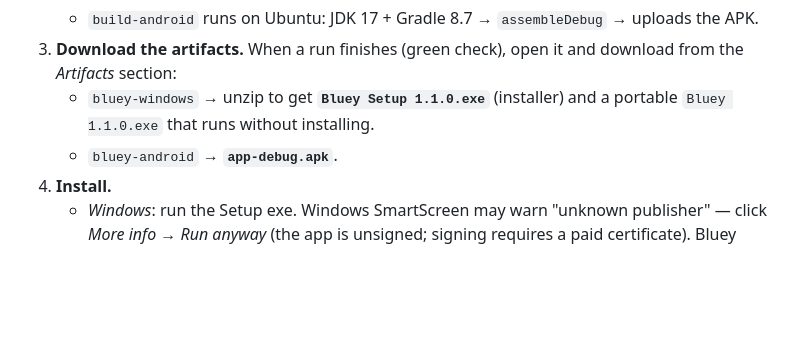
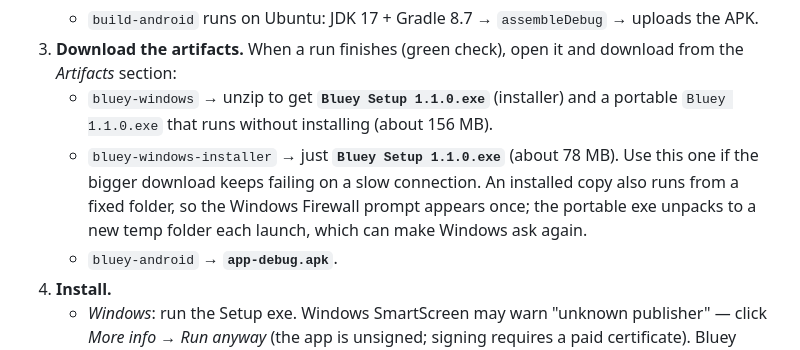
Before and after one commit to nadimhoss02-a11y/Bluey-Andriod, a Markdown page: README.md, the part around the change. GitHub-like rendering; blank space fills up the shorter version.

Commit message:
README: document the smaller installer-only download

```diff
--- a/README.md
+++ b/README.md
@@ -114,7 +114,11 @@ notes, settings.
 3. **Download the artifacts.** When a run finishes (green check), open it and download from the
    *Artifacts* section:
    - `bluey-windows` → unzip to get **`Bluey Setup 1.1.0.exe`** (installer) and a portable
-     `Bluey 1.1.0.exe` that runs without installing.
+     `Bluey 1.1.0.exe` that runs without installing (about 156 MB).
+   - `bluey-windows-installer` → just **`Bluey Setup 1.1.0.exe`** (about 78 MB). Use this one if the
+     bigger download keeps failing on a slow connection. An installed copy also runs from a fixed folder,
+     so the Windows Firewall prompt appears once; the portable exe unpacks to a new temp folder each launch,
+     which can make Windows ask again.
    - `bluey-android` → **`app-debug.apk`**.
 4. **Install.**
    - *Windows*: run the Setup exe. Windows SmartScreen may warn "unknown publisher" — click
```
